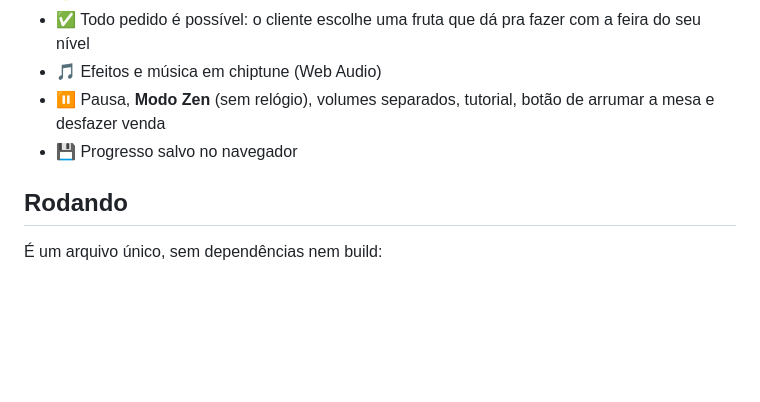
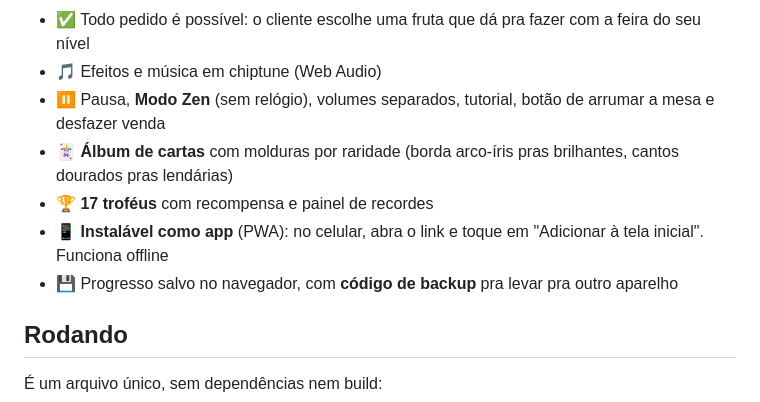
Before and after one commit to Mendesoz/frutodromo, a Markdown page: README.md, the part around the change. Drawn GitHub-style; blank space fills up the shorter version.

```diff
--- a/README.md
+++ b/README.md
@@ -49,7 +49,10 @@ O formato do filho é uma **fusão dos contornos dos pais**, então cada linhage
 - ✅ Todo pedido é possível: o cliente escolhe uma fruta que dá pra fazer com a feira do seu nível
 - 🎵 Efeitos e música em chiptune (Web Audio)
 - ⏸️ Pausa, **Modo Zen** (sem relógio), volumes separados, tutorial, botão de arrumar a mesa e desfazer venda
-- 💾 Progresso salvo no navegador
+- 🃏 **Álbum de cartas** com molduras por raridade (borda arco-íris pras brilhantes, cantos dourados pras lendárias)
+- 🏆 **17 troféus** com recompensa e painel de recordes
+- 📱 **Instalável como app** (PWA): no celular, abra o link e toque em "Adicionar à tela inicial". Funciona offline
+- 💾 Progresso salvo no navegador, com **código de backup** pra levar pra outro aparelho
 
 ## Rodando
 
```
Also changed, not shown: icon-192.png (added), icon-512.png (added), 3 other files.
